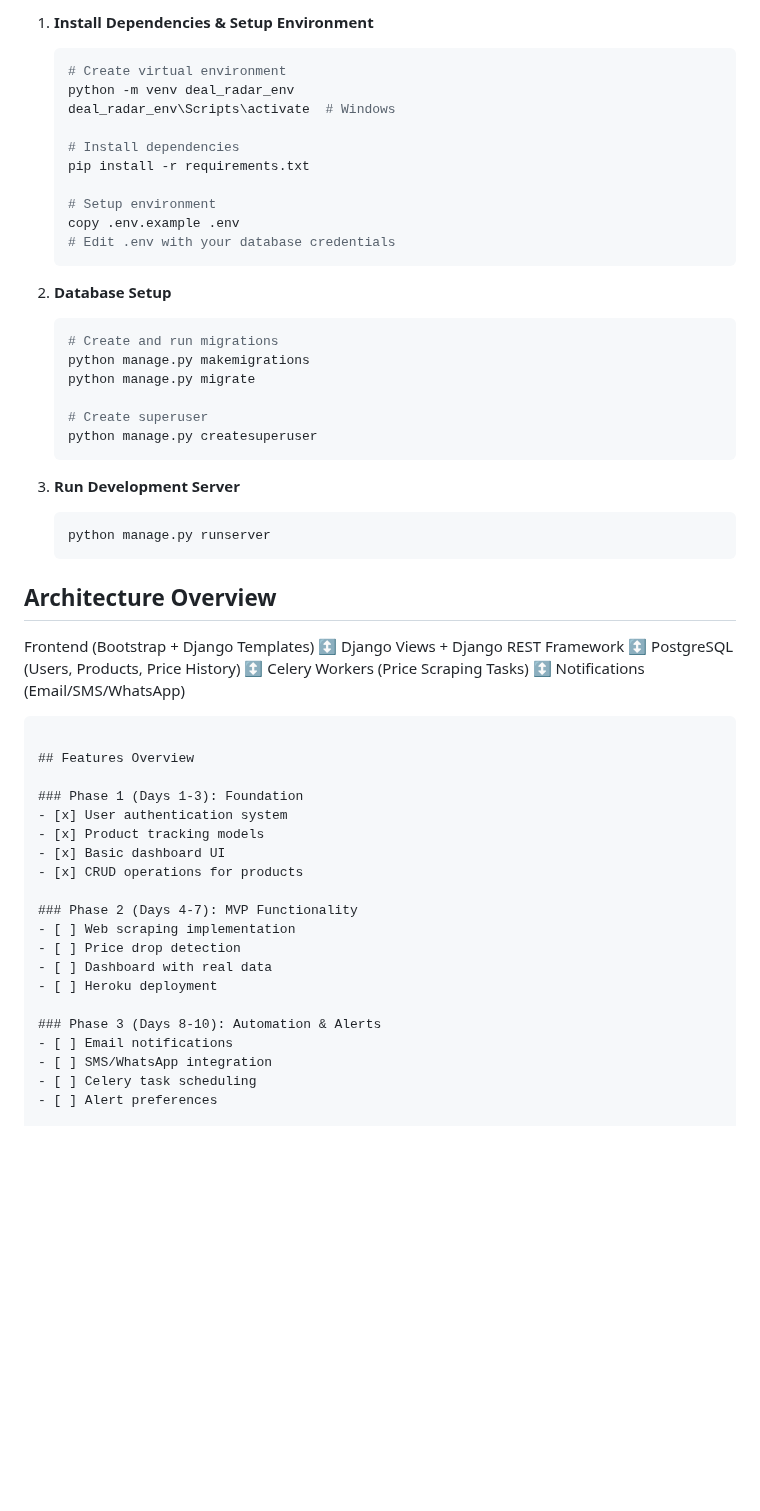
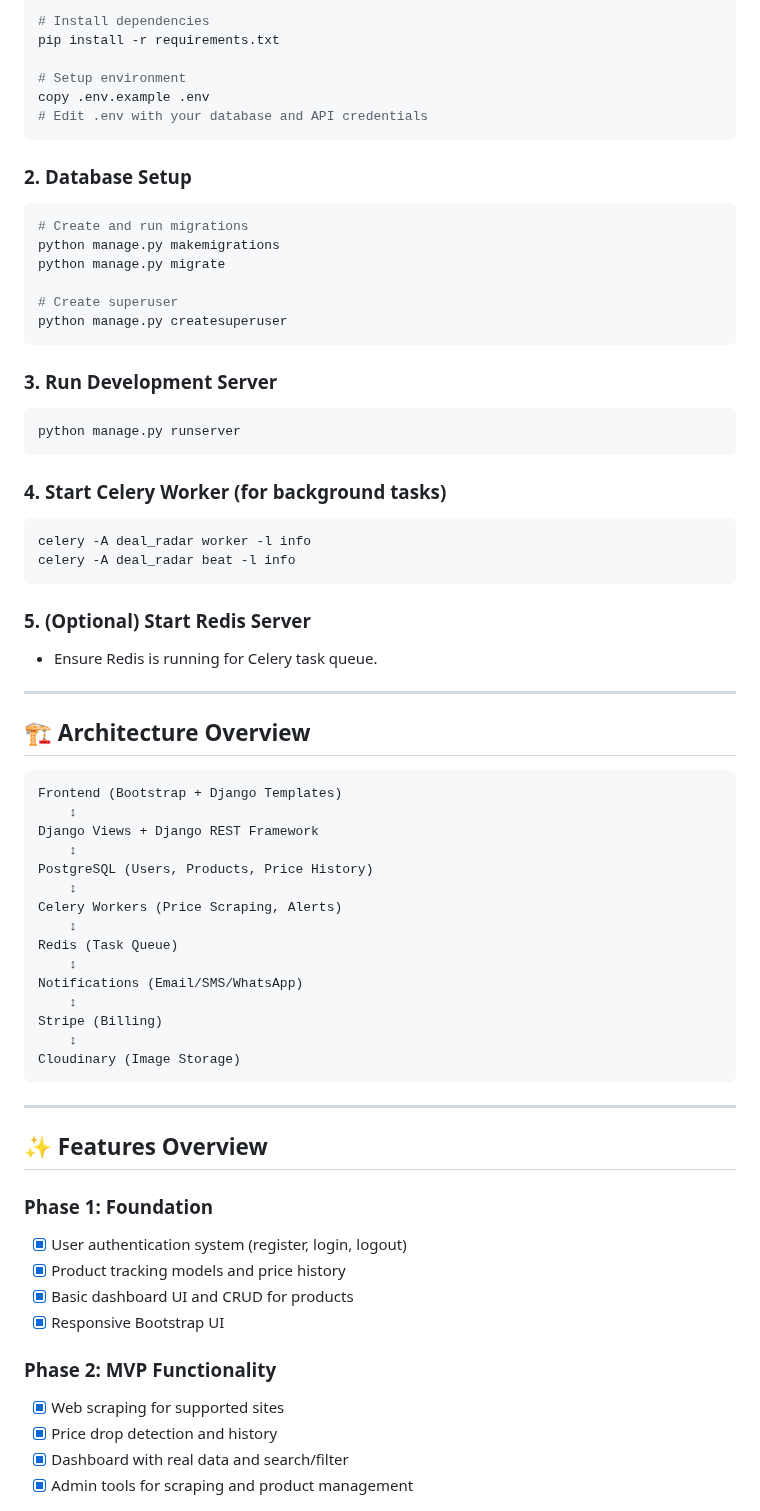
Before and after one commit to Sandhya80/Deal_Radar, a Markdown page: README.md, the part around one of its changes. Drawn GitHub-style; blank space fills up the shorter version.

````diff
--- a/README.md
+++ b/README.md
@@ -76,66 +66,75 @@ All foundation components are in place and fully documented. The application now
 
-1. **Install Dependencies & Setup Environment**
+# Install dependencies
+pip install -r requirements.txt
 
-   ```bash
-   # Create virtual environment
-   python -m venv deal_radar_env
-   deal_radar_env\Scripts\activate  # Windows
+# Setup environment
+copy .env.example .env
+# Edit .env with your database and API credentials
+```
 
-   # Install dependencies
-   pip install -r requirements.txt
+### 2. Database Setup
 
-   # Setup environment
-   copy .env.example .env
-   # Edit .env with your database credentials
-   ```
+```bash
+# Create and run migrations
+python manage.py makemigrations
+python manage.py migrate
 
-2. **Database Setup**
+# Create superuser
+python manage.py createsuperuser
+```
 
-   ```bash
-   # Create and run migrations
-   python manage.py makemigrations
-   python manage.py migrate
+### 3. Run Development Server
 
-   # Create superuser
-   python manage.py createsuperuser
-   ```
+```bash
+python manage.py runserver
+```
 
-3. **Run Development Server**
+### 4. Start Celery Worker (for background tasks)
 
-   ```bash
-   python manage.py runserver
-   ```
+```bash
+celery -A deal_radar worker -l info
+celery -A deal_radar beat -l info
+```
 
-## Architecture Overview
+### 5. (Optional) Start Redis Server
 
+- Ensure Redis is running for Celery task queue.
+
+---
+
+## 🏗️ Architecture Overview
+
+```
 Frontend (Bootstrap + Django Templates)
     ↕
 Django Views + Django REST Framework
     ↕
 PostgreSQL (Users, Products, Price History)
     ↕
-Celery Workers (Price Scraping Tasks)
+Celery Workers (Price Scraping, Alerts)
+    ↕
+Redis (Task Queue)
     ↕
 Notifications (Email/SMS/WhatsApp)
+    ↕
+Stripe (Billing)
+    ↕
+Cloudinary (Image Storage)
 ```
 
-## Features Overview
+---
 
-### Phase 1 (Days 1-3): Foundation
-- [x] User authentication system
-- [x] Product tracking models
-- [x] Basic dashboard UI
-- [x] CRUD operations for products
+## ✨ Features Overview
 
-### Phase 2 (Days 4-7): MVP Functionality
-- [ ] Web scraping implementation
-- [ ] Price drop detection
-- [ ] Dashboard with real data
-- [ ] Heroku deployment
+### Phase 1: Foundation
+- [x] User authentication system (register, login, logout)
+- [x] Product tracking models and price history
+- [x] Basic dashboard UI and CRUD for products
+- [x] Responsive Bootstrap UI
 
-### Phase 3 (Days 8-10): Automation & Alerts
-- [ ] Email notifications
-- [ ] SMS/WhatsApp integration
-- [ ] Celery task scheduling
-- [ ] Alert preferences
+### Phase 2: MVP Functionality
+- [x] Web scraping for supported sites
+- [x] Price drop detection and history
+- [x] Dashboard with real data and search/filter
+- [x] Admin tools for scraping and product management
 
````
Also changed, not shown: other parts of README.md (+70 -66 lines).
